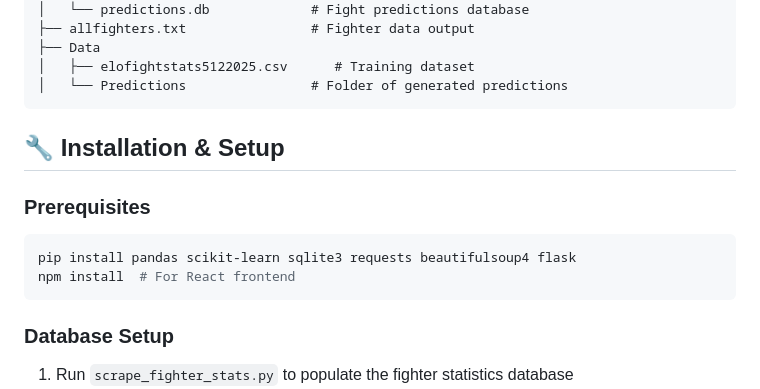
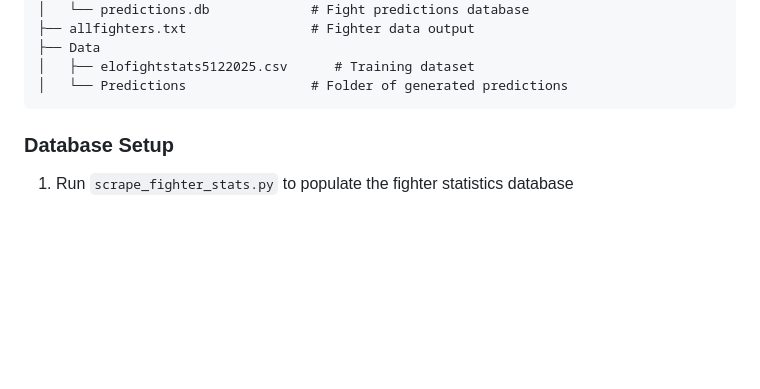
Before and after one commit to jacksaigusa/UFCFightPredictor2025, a Markdown page: README.md, the part around the change. Drawn GitHub-style; blank space fills up the shorter version.

````diff
--- a/README.md
+++ b/README.md
@@ -40,14 +40,6 @@ This project scrapes fighter statistics from UFCStats.com, processes historical
 │   └── Predictions                # Folder of generated predictions
 ```
 
-## 🔧 Installation & Setup
-
-### Prerequisites
-
-```bash
-pip install pandas scikit-learn sqlite3 requests beautifulsoup4 flask
-npm install  # For React frontend
-```
 
 ### Database Setup
 
````
